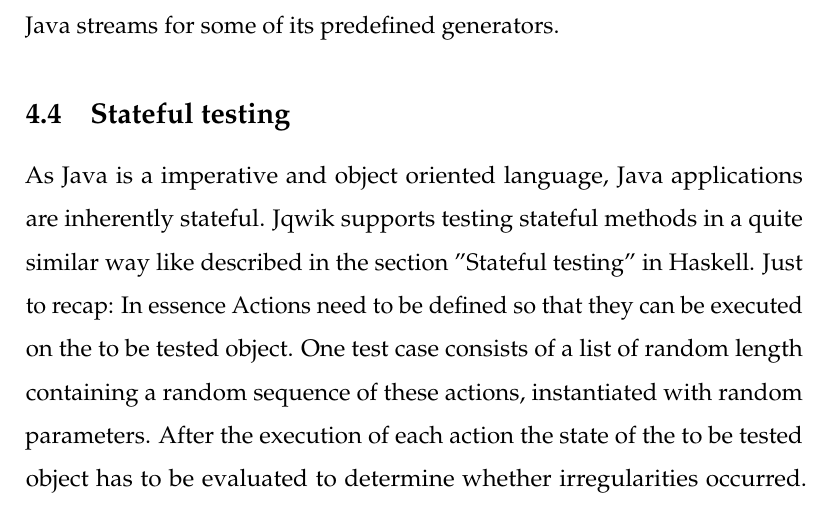
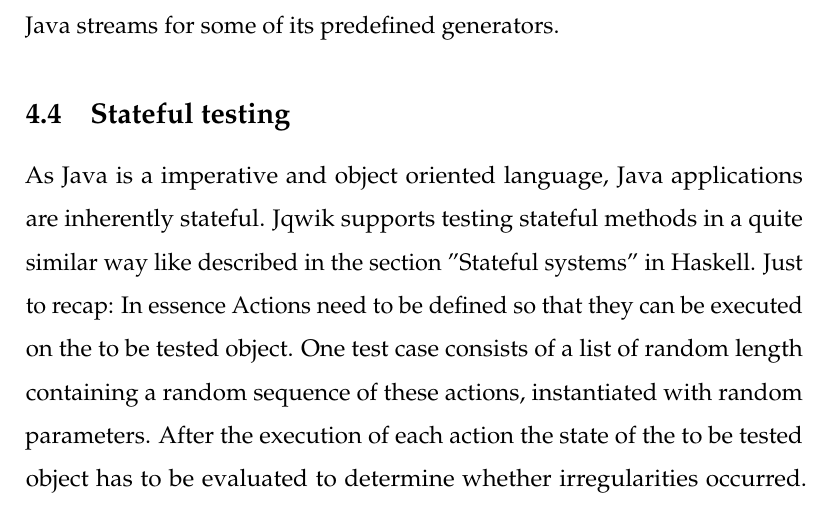
Before and after one commit to MoritzGoeckel/QuickCheck_Experiments, a LaTeX document (doc.tex): part of page 20 of 27, cut so that both start at the same text. Compiled offline with pdfLaTeX.

Commit message:
Fixed some typos

```diff
--- a/doc.tex
+++ b/doc.tex
@@ -329,7 +329,7 @@
 
 \subsection{Stateful testing}
 
-As Java is a imperative and object oriented language, Java applications are inherently stateful. Jqwik supports testing stateful methods in a quite similar way like described in the section "Stateful testing" in Haskell. Just to recap: In essence Actions need to be defined so that they can be executed on the to be tested object. One test case consists of a list of random length containing a random sequence of these actions, instantiated with random parameters. After the execution of each action the state of the to be tested object has to be evaluated to determine whether irregularities occurred. Here an example:
+As Java is a imperative and object oriented language, Java applications are inherently stateful. Jqwik supports testing stateful methods in a quite similar way like described in the section "Stateful systems" in Haskell. Just to recap: In essence Actions need to be defined so that they can be executed on the to be tested object. One test case consists of a list of random length containing a random sequence of these actions, instantiated with random parameters. After the execution of each action the state of the to be tested object has to be evaluated to determine whether irregularities occurred. Here an example:
 
 \begin{minted}{java}
 class MyList {
```
